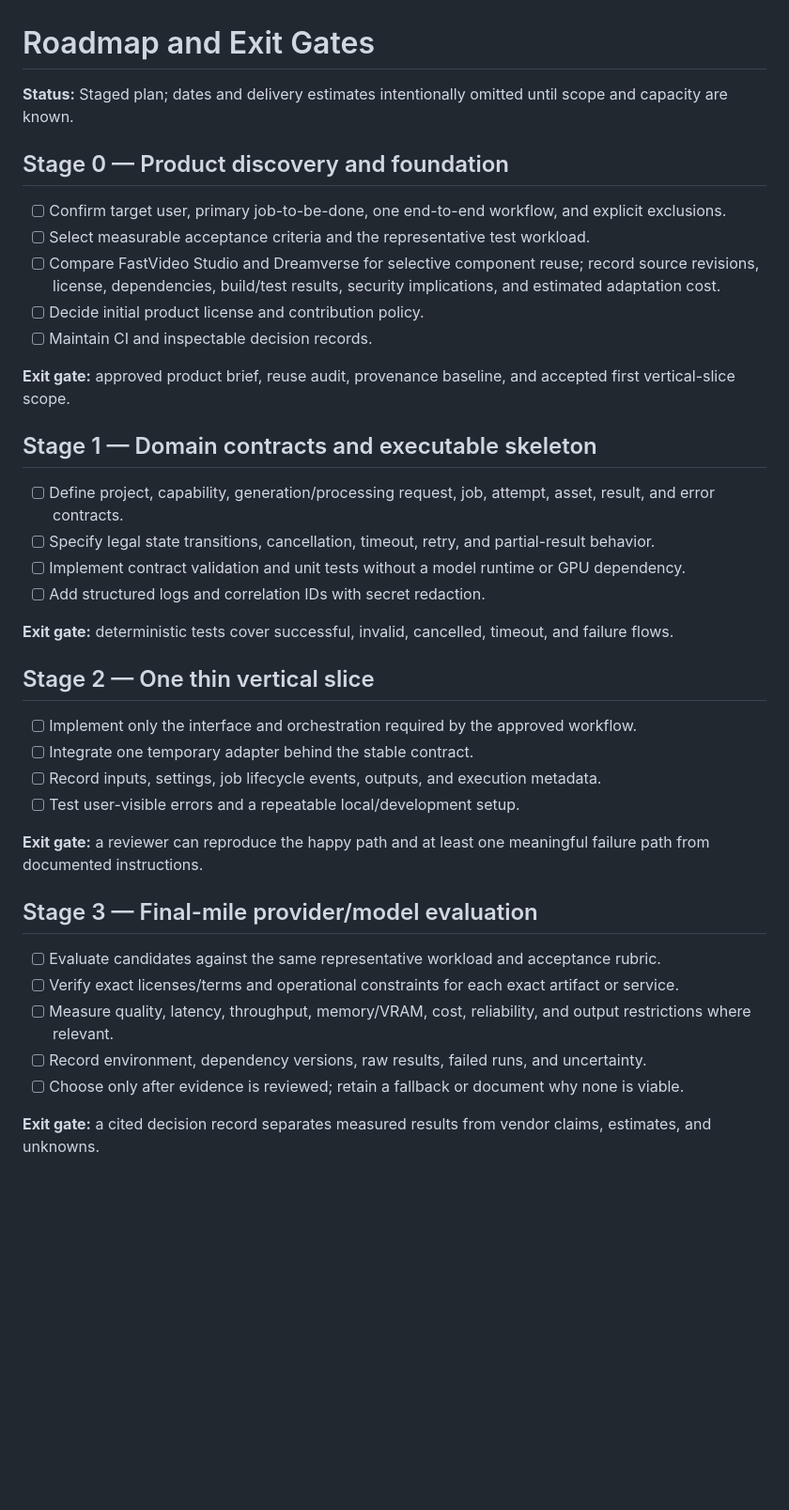
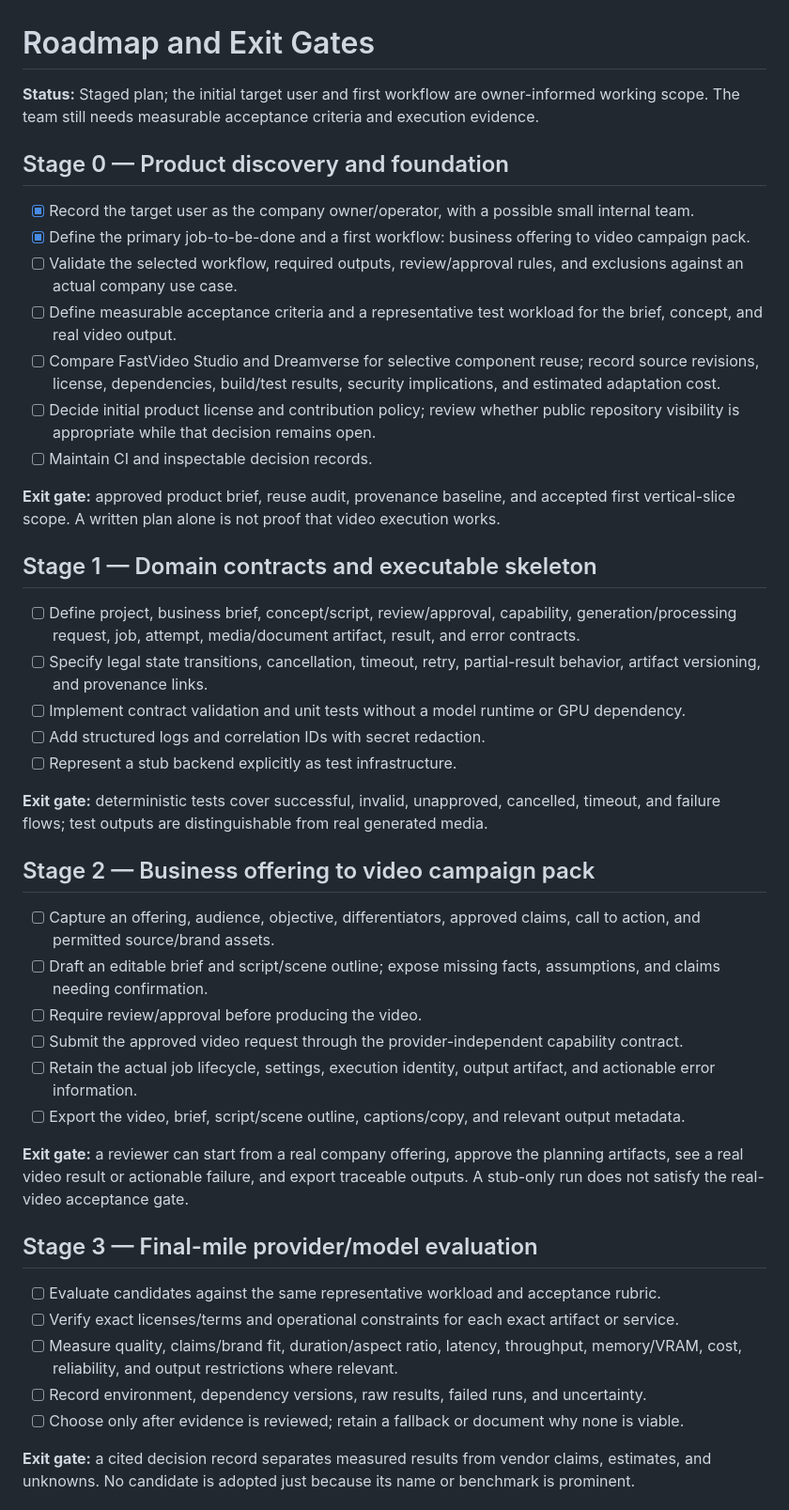
Before and after one commit to Loofy147/video-workbench, a Markdown page: docs/ROADMAP.md, the part around one of its changes. Shown at 94% size. GitHub-like rendering; blank space fills up the shorter version.

Commit message:
docs: stage delivery around the business campaign-pack workflow

```diff
--- a/docs/ROADMAP.md
+++ b/docs/ROADMAP.md
@@ -1,42 +1,47 @@
 # Roadmap and Exit Gates
 
-**Status:** Staged plan; dates and delivery estimates intentionally omitted until scope and capacity are known.
+**Status:** Staged plan; the initial target user and first workflow are owner-informed working scope. The team still needs measurable acceptance criteria and execution evidence.
 
 ## Stage 0 — Product discovery and foundation
 
-- [ ] Confirm target user, primary job-to-be-done, one end-to-end workflow, and explicit exclusions.
-- [ ] Select measurable acceptance criteria and the representative test workload.
+- [x] Record the target user as the company owner/operator, with a possible small internal team.
+- [x] Define the primary job-to-be-done and a first workflow: business offering to video campaign pack.
+- [ ] Validate the selected workflow, required outputs, review/approval rules, and exclusions against an actual company use case.
+- [ ] Define measurable acceptance criteria and a representative test workload for the brief, concept, and real video output.
 - [ ] Compare FastVideo Studio and Dreamverse for selective component reuse; record source revisions, license, dependencies, build/test results, security implications, and estimated adaptation cost.
-- [ ] Decide initial product license and contribution policy.
+- [ ] Decide initial product license and contribution policy; review whether public repository visibility is appropriate while that decision remains open.
 - [ ] Maintain CI and inspectable decision records.
 
-**Exit gate:** approved product brief, reuse audit, provenance baseline, and accepted first vertical-slice scope.
+**Exit gate:** approved product brief, reuse audit, provenance baseline, and accepted first vertical-slice scope. A written plan alone is not proof that video execution works.
 
 ## Stage 1 — Domain contracts and executable skeleton
 
-- [ ] Define project, capability, generation/processing request, job, attempt, asset, result, and error contracts.
-- [ ] Specify legal state transitions, cancellation, timeout, retry, and partial-result behavior.
+- [ ] Define project, business brief, concept/script, review/approval, capability, generation/processing request, job, attempt, media/document artifact, result, and error contracts.
+- [ ] Specify legal state transitions, cancellation, timeout, retry, partial-result behavior, artifact versioning, and provenance links.
 - [ ] Implement contract validation and unit tests without a model runtime or GPU dependency.
 - [ ] Add structured logs and correlation IDs with secret redaction.
+- [ ] Represent a stub backend explicitly as test infrastructure.
 
-**Exit gate:** deterministic tests cover successful, invalid, cancelled, timeout, and failure flows.
+**Exit gate:** deterministic tests cover successful, invalid, unapproved, cancelled, timeout, and failure flows; test outputs are distinguishable from real generated media.
 
-## Stage 2 — One thin vertical slice
+## Stage 2 — Business offering to video campaign pack
 
-- [ ] Implement only the interface and orchestration required by the approved workflow.
-- [ ] Integrate one temporary adapter behind the stable contract.
-- [ ] Record inputs, settings, job lifecycle events, outputs, and execution metadata.
-- [ ] Test user-visible errors and a repeatable local/development setup.
+- [ ] Capture an offering, audience, objective, differentiators, approved claims, call to action, and permitted source/brand assets.
+- [ ] Draft an editable brief and script/scene outline; expose missing facts, assumptions, and claims needing confirmation.
+- [ ] Require review/approval before producing the video.
+- [ ] Submit the approved video request through the provider-independent capability contract.
+- [ ] Retain the actual job lifecycle, settings, execution identity, output artifact, and actionable error information.
+- [ ] Export the video, brief, script/scene outline, captions/copy, and relevant output metadata.
 
-**Exit gate:** a reviewer can reproduce the happy path and at least one meaningful failure path from documented instructions.
+**Exit gate:** a reviewer can start from a real company offering, approve the planning artifacts, see a real video result or actionable failure, and export traceable outputs. A stub-only run does not satisfy the real-video acceptance gate.
 
 ## Stage 3 — Final-mile provider/model evaluation
 
 - [ ] Evaluate candidates against the same representative workload and acceptance rubric.
 - [ ] Verify exact licenses/terms and operational constraints for each exact artifact or service.
-- [ ] Measure quality, latency, throughput, memory/VRAM, cost, reliability, and output restrictions where relevant.
+- [ ] Measure quality, claims/brand fit, duration/aspect ratio, latency, throughput, memory/VRAM, cost, reliability, and output restrictions where relevant.
 - [ ] Record environment, dependency versions, raw results, failed runs, and uncertainty.
 - [ ] Choose only after evidence is reviewed; retain a fallback or document why none is viable.
 
-**Exit gate:** a cited decision record separates measured results from vendor claims, estimates, and unknowns.
+**Exit gate:** a cited decision record separates measured results from vendor claims, estimates, and unknowns. No candidate is adopted just because its name or benchmark is prominent.
 
```
Also changed, not shown: other parts of docs/ROADMAP.md (+9 -1 lines).
